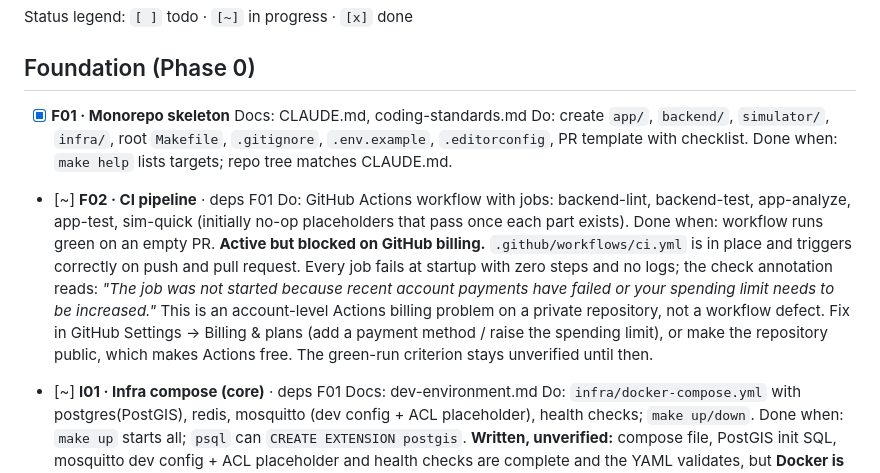
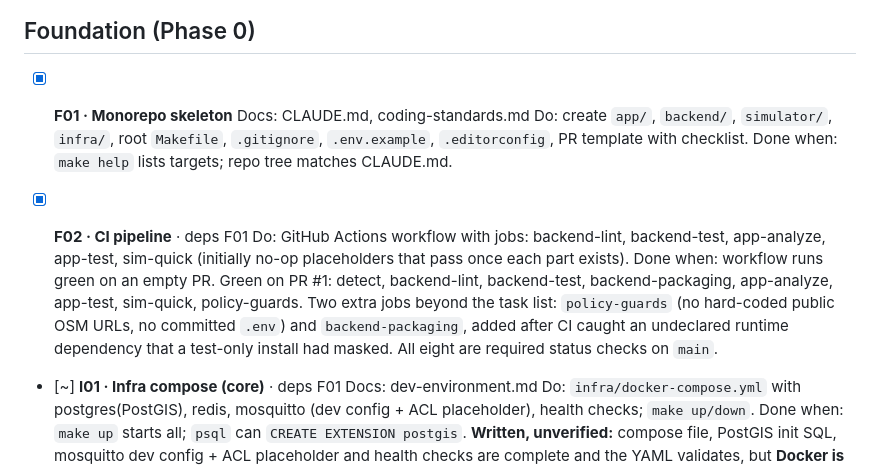
Before and after one commit to kumarnitish378/flex-platform, a Markdown page: docs/06-phases/phase-1-tasks.md, the part around the change. Rendered like a GitHub page.

Commit message:
docs: F02 done - CI green on PR #1
All eight jobs pass. Making the repository public removed the Actions billing
block, and the two failures that surfaced afterwards were real defects, now
fixed: an undeclared redis dependency and a settings test that read the ambient
environment.

Co-Authored-By: Claude Opus 5 <noreply@anthropic.com>
Claude-Session: https://claude.ai/code/session_01Mf5Nf9E229DXgbQ7wFNBvQ

```diff
--- a/docs/06-phases/phase-1-tasks.md
+++ b/docs/06-phases/phase-1-tasks.md
@@ -11,15 +11,13 @@ Status legend: `[ ]` todo · `[~]` in progress · `[x]` done
   Do: create `app/`, `backend/`, `simulator/`, `infra/`, root `Makefile`, `.gitignore`, `.env.example`, `.editorconfig`, PR template with checklist.
   Done when: `make help` lists targets; repo tree matches CLAUDE.md.
 
-- [~] **F02 · CI pipeline** · deps F01
+- [x] **F02 · CI pipeline** · deps F01
   Do: GitHub Actions workflow with jobs: backend-lint, backend-test, app-analyze, app-test, sim-quick (initially no-op placeholders that pass once each part exists).
   Done when: workflow runs green on an empty PR.
-  **Active but blocked on GitHub billing.** `.github/workflows/ci.yml` is in place and triggers correctly on
-  push and pull request. Every job fails at startup with zero steps and no logs; the check annotation reads:
-  *"The job was not started because recent account payments have failed or your spending limit needs to be
-  increased."* This is an account-level Actions billing problem on a private repository, not a workflow
-  defect. Fix in GitHub Settings -> Billing & plans (add a payment method / raise the spending limit), or
-  make the repository public, which makes Actions free. The green-run criterion stays unverified until then.
+  Green on PR #1: detect, backend-lint, backend-test, backend-packaging, app-analyze, app-test, sim-quick,
+  policy-guards. Two extra jobs beyond the task list: `policy-guards` (no hard-coded public OSM URLs, no
+  committed `.env`) and `backend-packaging`, added after CI caught an undeclared runtime dependency that a
+  test-only install had masked. All eight are required status checks on `main`.
 
 - [~] **I01 · Infra compose (core)** · deps F01
   Docs: dev-environment.md
```
